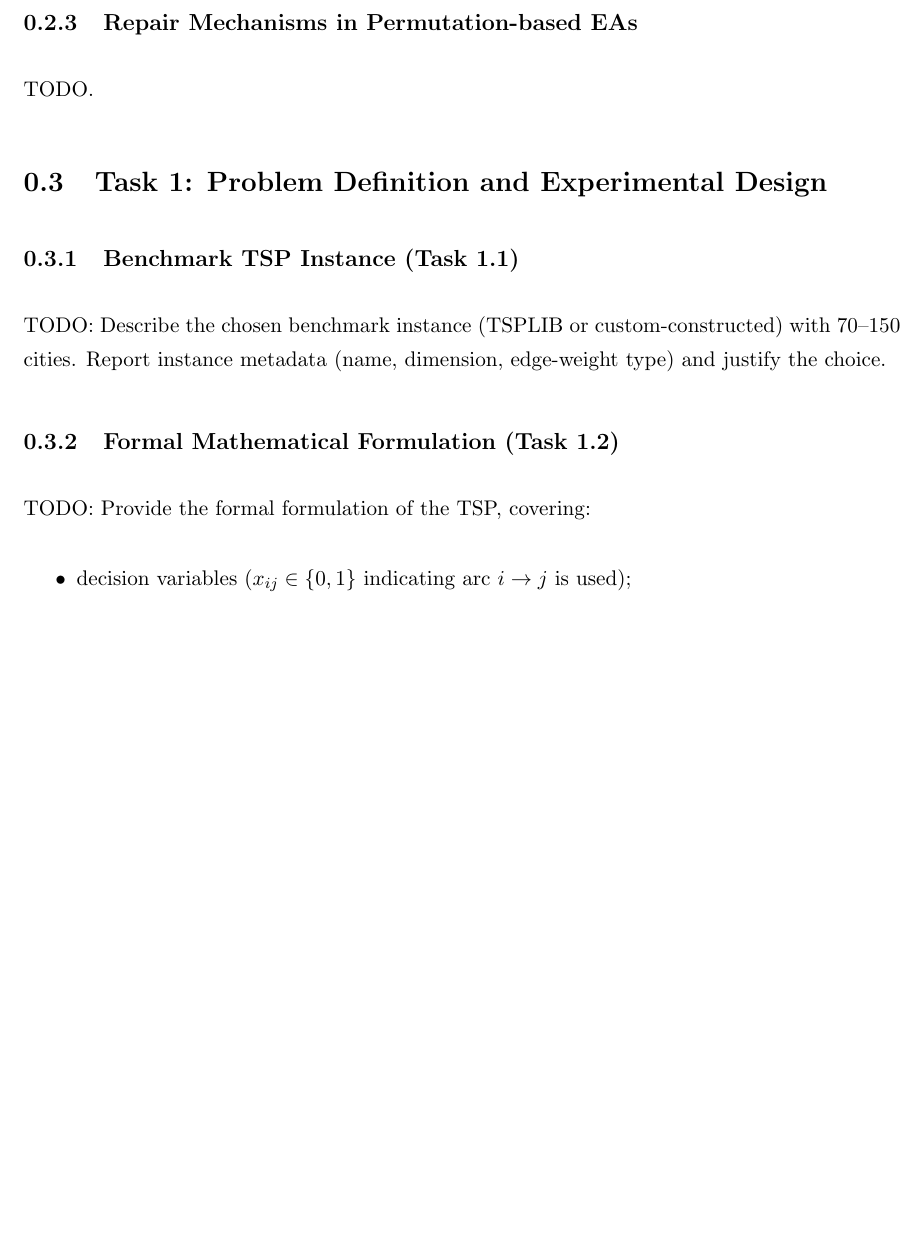
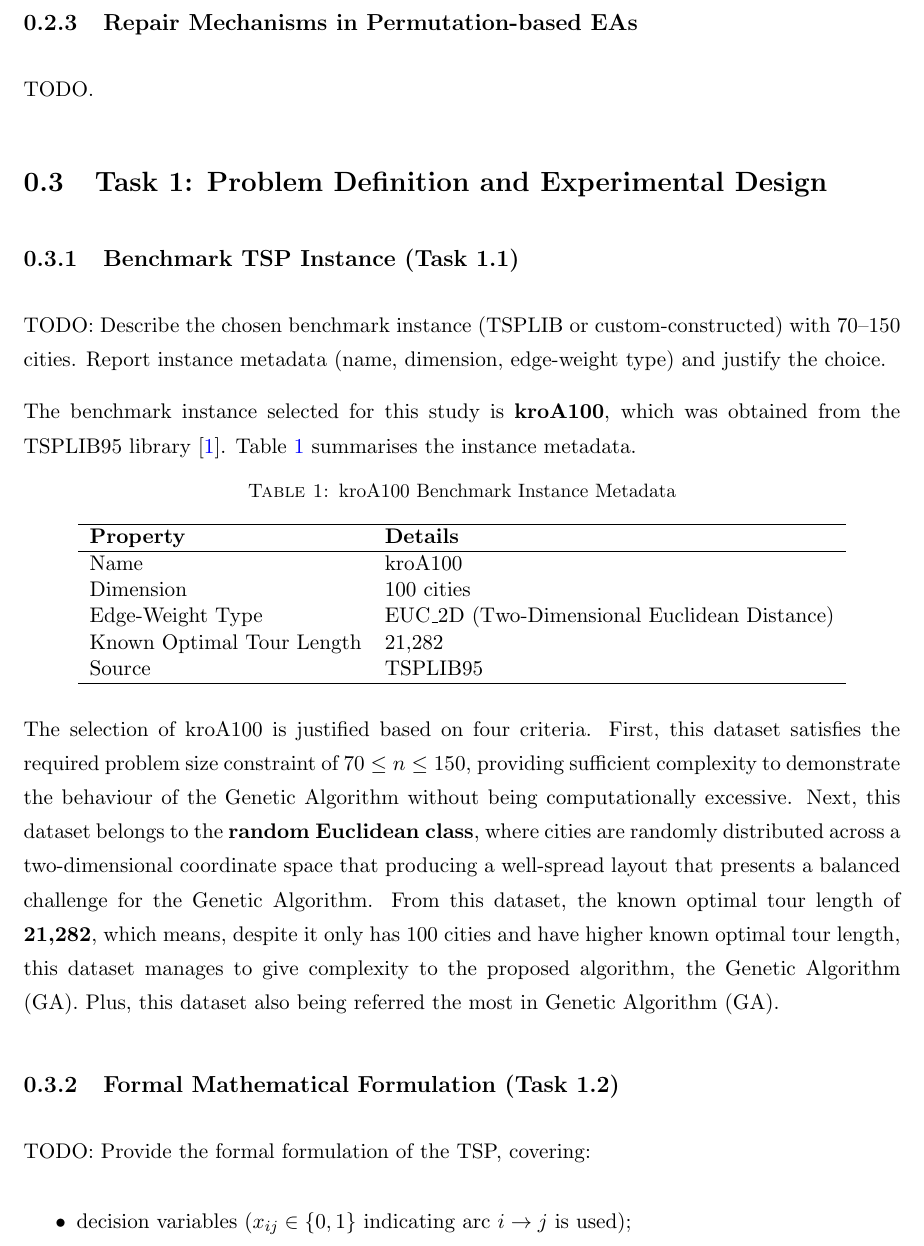
Before and after one commit to ridzuan5757/tc6544-project-2, a LaTeX thesis (report/main.tex, which reads report/Chapters/Task1.tex): part of page 6 of 11, cut so that both start at the same text, the shorter picture padded with empty space. Compiled offline with pdfLaTeX.

Commit message:
add updated Task1.tex

```diff
--- a/report/Chapters/Task1.tex
+++ b/report/Chapters/Task1.tex
@@ -9,6 +9,31 @@
 \subsection{Benchmark TSP Instance (Task 1.1)}
 \label{T1:Benchmark}
 TODO: Describe the chosen benchmark instance (TSPLIB or custom-constructed) with 70--150 cities. Report instance metadata (name, dimension, edge-weight type) and justify the choice.
+
+The benchmark instance selected for this study is \textbf{kroA100}, which was obtained from the TSPLIB95 library \cite{reinelt1991tsplib}. Table~\ref{tab:instance} summarises the instance metadata.
+
+\begin{table}[h]
+	\centering
+	\caption{kroA100 Benchmark Instance Metadata}
+	\label{tab:instance}
+	\begin{tabular}{ll}
+		\hline
+		\textbf{Property} & \textbf{Details} \\
+		\hline
+		Name & kroA100 \\
+		Dimension & 100 cities \\
+		Edge-Weight Type & EUC\_2D (Two-Dimensional Euclidean Distance) \\
+		Known Optimal Tour Length & 21,282 \\
+		Source & TSPLIB95 \\
+		\hline
+	\end{tabular}
+\end{table}
+
+\noindent
+The selection of kroA100 is justified based on four criteria. First, this dataset satisfies the required problem size constraint of $70 \leq n \leq 150$, providing sufficient complexity to demonstrate the behaviour of the
+Genetic Algorithm without being computationally excessive.
+Next, this dataset belongs to the \textbf{random Euclidean class}, where cities are randomly distributed across a two-dimensional coordinate space that producing a well-spread layout that presents a balanced challenge for the Genetic Algorithm.
+From this dataset, the known optimal tour length of \textbf{21,282}, which means, despite it only has 100 cities and have higher known optimal tour length, this dataset manages to give complexity to the proposed algorithm, the Genetic Algorithm (GA). Plus, this dataset also being referred the most in Genetic Algorithm (GA).
 
 \subsection{Formal Mathematical Formulation (Task 1.2)}
 \label{T1:Formulation}
```
